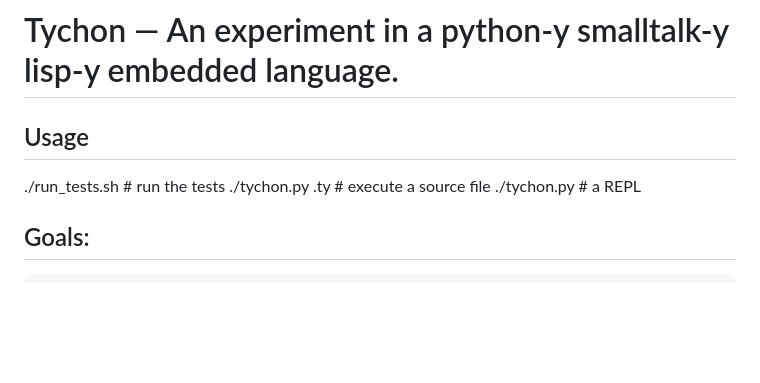
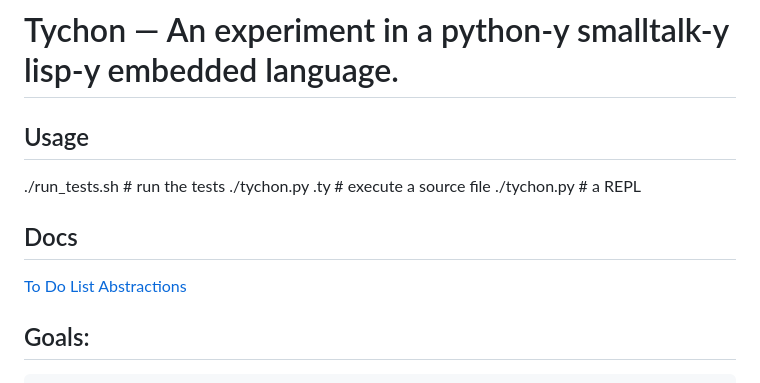
Before and after one commit to winstonwolff/tychon, a Markdown page: README.md, the part around the change. Drawn GitHub-style; blank space fills up the shorter version.

```diff
--- a/README.md
+++ b/README.md
@@ -6,6 +6,10 @@ Usage
   ./tychon.py <sourcefile>.ty           # execute a source file
   ./tychon.py                           # a REPL
 
+Docs
+----
+  [To Do List](TODO.md)
+  [Abstractions](docs/abstractions.md)
 
 Goals:
 ------
```
Also changed, not shown: docs/abstractions.md (added, +51 -0 lines).
